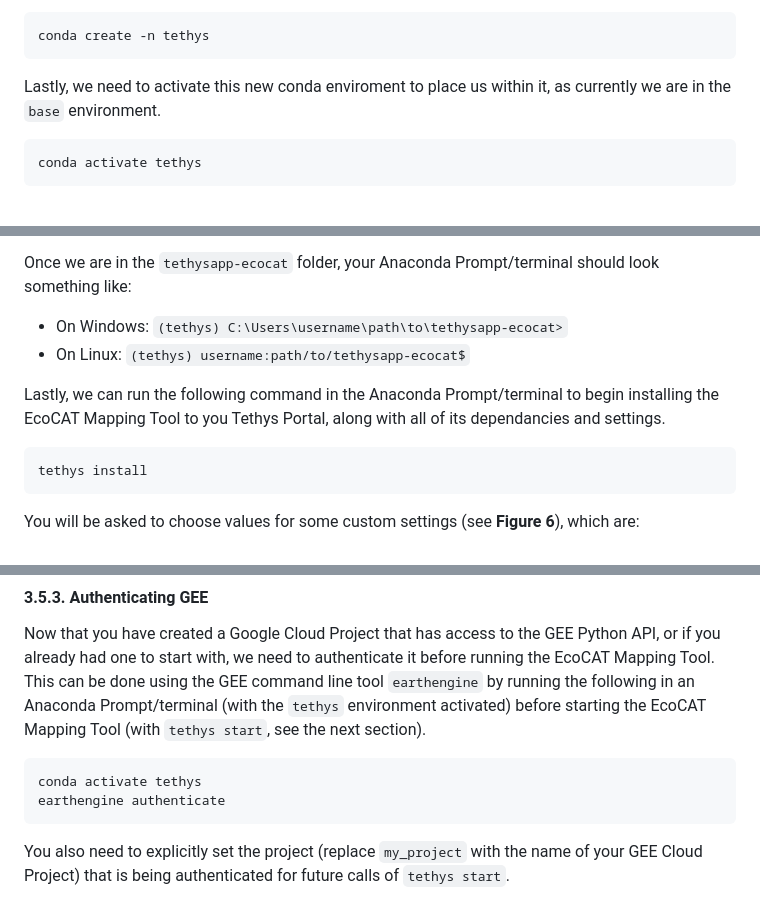
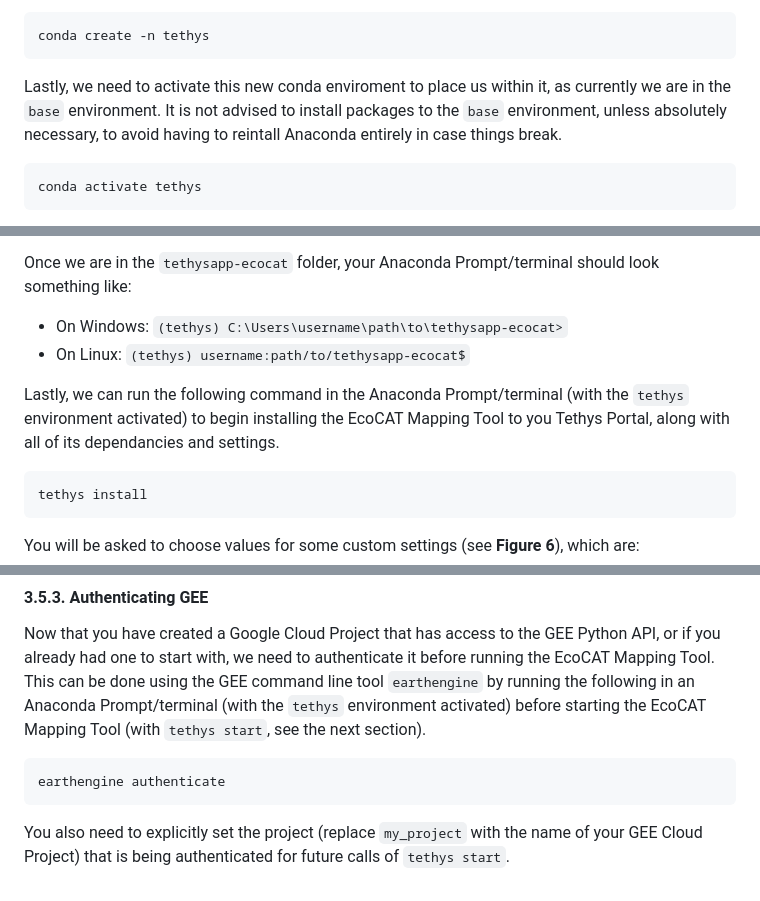
Before and after one commit to dlecorre387/EcoCAT-Mapping-Tool, a Markdown page: README.md, 3 parts joined by grey strips. Drawn GitHub-style.

````diff
--- a/README.md
+++ b/README.md
@@ -63,7 +63,7 @@ The next step is to create a new conda environment into which we can install the
 conda create -n tethys
 ```
 
-Lastly, we need to activate this new conda enviroment to place us within it, as currently we are in the `base` environment.
+Lastly, we need to activate this new conda enviroment to place us within it, as currently we are in the `base` environment. It is not advised to install packages to the `base` environment, unless absolutely necessary, to avoid having to reintall Anaconda entirely in case things break.
 
 ```bash
 conda activate tethys
@@ -112,7 +112,7 @@ Once we are in the `tethysapp-ecocat` folder, your Anaconda Prompt/terminal shou
 - On Windows: `(tethys) C:\Users\username\path\to\tethysapp-ecocat>`
 - On Linux: `(tethys) username:path/to/tethysapp-ecocat$`
 
-Lastly, we can run the following command in the Anaconda Prompt/terminal to begin installing the EcoCAT Mapping Tool to you Tethys Portal, along with all of its dependancies and settings.
+Lastly, we can run the following command in the Anaconda Prompt/terminal (with the `tethys` environment activated) to begin installing the EcoCAT Mapping Tool to you Tethys Portal, along with all of its dependancies and settings.
 
 ```bash
 tethys install
@@ -147,7 +147,6 @@ Once you have created a new Google Cloud Project, or if you already have one tha
 Now that you have created a Google Cloud Project that has access to the GEE Python API, or if you already had one to start with, we need to authenticate it before running the EcoCAT Mapping Tool. This can be done using the GEE command line tool `earthengine` by running the following in an Anaconda Prompt/terminal (with the `tethys` environment activated) before starting the EcoCAT Mapping Tool (with `tethys start`, see the next section).
 
 ```bash
-conda activate tethys
 earthengine authenticate
 ```
 
````
